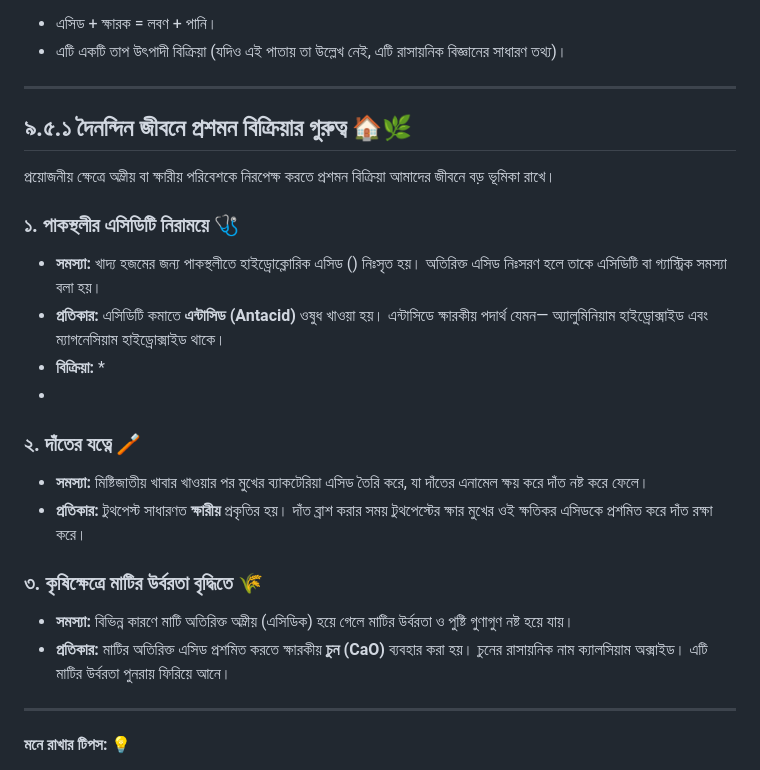
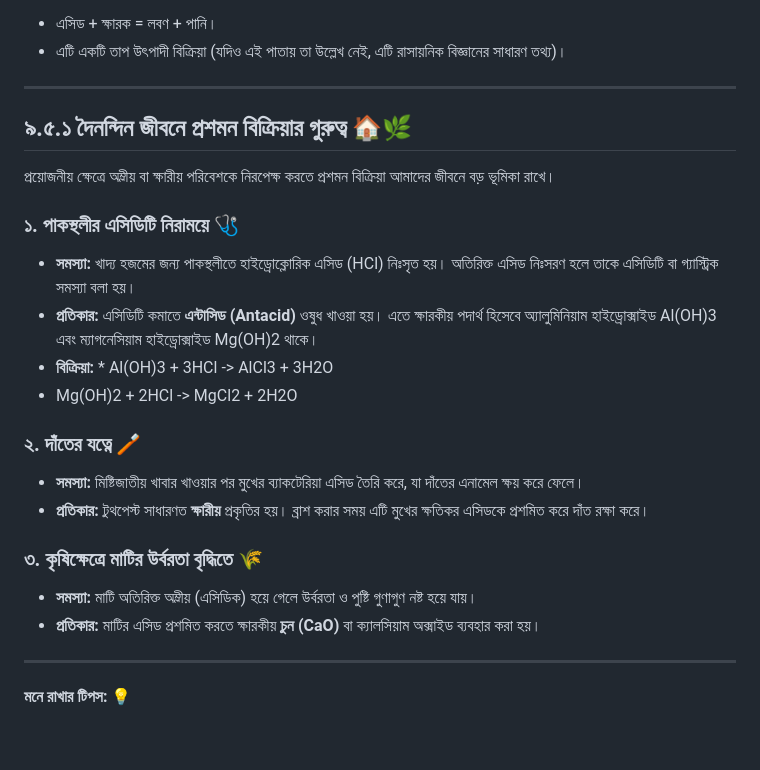
Before and after one commit to InterCentury/Academics-Playground-SSC-2027, a Markdown page: SSC-2027/Chemistry/09 - এসিড, ক্ষারক ও সমতা 🧪.md, the part around the change. Drawn GitHub-style; blank space fills up the shorter version.

Commit message:
fix: update section 9.5.1 for github compatibility and clean formatting

```diff
--- a/SSC-2027/Chemistry/09 - এসিড, ক্ষারক ও সমতা 🧪.md
+++ b/SSC-2027/Chemistry/09 - এসিড, ক্ষারক ও সমতা 🧪.md
@@ -542,28 +542,30 @@ pH স্কেলের বর্ণ পরিবর্তনের মাধ
 
 ---
 
-## **৯.৫.১ দৈনন্দিন জীবনে প্রশমন বিক্রিয়ার গুরুত্ব** 🏠🌿
 
-প্রয়োজনীয় ক্ষেত্রে অম্লীয় বা ক্ষারীয় পরিবেশকে নিরপেক্ষ করতে প্রশমন বিক্রিয়া আমাদের জীবনে বড় ভূমিকা রাখে।
 
-### **১. পাকস্থলীর এসিডিটি নিরাময়ে** 🩺
+## ৯.৫.১ দৈনন্দিন জীবনে প্রশমন বিক্রিয়ার গুরুত্ব 🏠🌿
 
-* **সমস্যা:** খাদ্য হজমের জন্য পাকস্থলীতে হাইড্রোক্লোরিক এসিড () নিঃসৃত হয়। অতিরিক্ত এসিড নিঃসরণ হলে তাকে এসিডিটি বা গ্যাস্ট্রিক সমস্যা বলা হয়।
-* **প্রতিকার:** এসিডিটি কমাতে **এন্টাসিড (Antacid)** ওষুধ খাওয়া হয়। এন্টাসিডে ক্ষারকীয় পদার্থ যেমন— অ্যালুমিনিয়াম হাইড্রোক্সাইড  এবং ম্যাগনেসিয়াম হাইড্রোক্সাইড  থাকে।
-* **বিক্রিয়া:** *
-*
+প্রয়োজনীয় ক্ষেত্রে অম্লীয় বা ক্ষারীয় পরিবেশকে নিরপেক্ষ করতে প্রশমন বিক্রিয়া আমাদের জীবনে বড় ভূমিকা রাখে।
+
+### ১. পাকস্থলীর এসিডিটি নিরাময়ে 🩺
+
+* **সমস্যা:** খাদ্য হজমের জন্য পাকস্থলীতে হাইড্রোক্লোরিক এসিড (HCl) নিঃসৃত হয়। অতিরিক্ত এসিড নিঃসরণ হলে তাকে এসিডিটি বা গ্যাস্ট্রিক সমস্যা বলা হয়।
+* **প্রতিকার:** এসিডিটি কমাতে **এন্টাসিড (Antacid)** ওষুধ খাওয়া হয়। এতে ক্ষারকীয় পদার্থ হিসেবে অ্যালুমিনিয়াম হাইড্রোক্সাইড Al(OH)3 এবং ম্যাগনেসিয়াম হাইড্রোক্সাইড Mg(OH)2 থাকে।
+* **বিক্রিয়া:** * Al(OH)3 + 3HCl -> AlCl3 + 3H2O
+* Mg(OH)2 + 2HCl -> MgCl2 + 2H2O
 
 
 
-### **২. দাঁতের যত্নে** 🪥
+### ২. দাঁতের যত্নে 🪥
 
-* **সমস্যা:** মিষ্টিজাতীয় খাবার খাওয়ার পর মুখের ব্যাকটেরিয়া এসিড তৈরি করে, যা দাঁতের এনামেল ক্ষয় করে দাঁত নষ্ট করে ফেলে।
-* **প্রতিকার:** টুথপেস্ট সাধারণত **ক্ষারীয়** প্রকৃতির হয়। দাঁত ব্রাশ করার সময় টুথপেস্টের ক্ষার মুখের ওই ক্ষতিকর এসিডকে প্রশমিত করে দাঁত রক্ষা করে।
+* **সমস্যা:** মিষ্টিজাতীয় খাবার খাওয়ার পর মুখের ব্যাকটেরিয়া এসিড তৈরি করে, যা দাঁতের এনামেল ক্ষয় করে ফেলে।
+* **প্রতিকার:** টুথপেস্ট সাধারণত **ক্ষারীয়** প্রকৃতির হয়। ব্রাশ করার সময় এটি মুখের ক্ষতিকর এসিডকে প্রশমিত করে দাঁত রক্ষা করে।
 
-### **৩. কৃষিক্ষেত্রে মাটির উর্বরতা বৃদ্ধিতে** 🌾
+### ৩. কৃষিক্ষেত্রে মাটির উর্বরতা বৃদ্ধিতে 🌾
 
-* **সমস্যা:** বিভিন্ন কারণে মাটি অতিরিক্ত অম্লীয় (এসিডিক) হয়ে গেলে মাটির উর্বরতা ও পুষ্টি গুণাগুণ নষ্ট হয়ে যায়।
-* **প্রতিকার:** মাটির অতিরিক্ত এসিড প্রশমিত করতে ক্ষারকীয় **চুন (CaO)** ব্যবহার করা হয়। চুনের রাসায়নিক নাম ক্যালসিয়াম অক্সাইড। এটি মাটির উর্বরতা পুনরায় ফিরিয়ে আনে।
+* **সমস্যা:** মাটি অতিরিক্ত অম্লীয় (এসিডিক) হয়ে গেলে উর্বরতা ও পুষ্টি গুণাগুণ নষ্ট হয়ে যায়।
+* **প্রতিকার:** মাটির এসিড প্রশমিত করতে ক্ষারকীয় **চুন (CaO)** বা ক্যালসিয়াম অক্সাইড ব্যবহার করা হয়।
 
 ---
 
```
